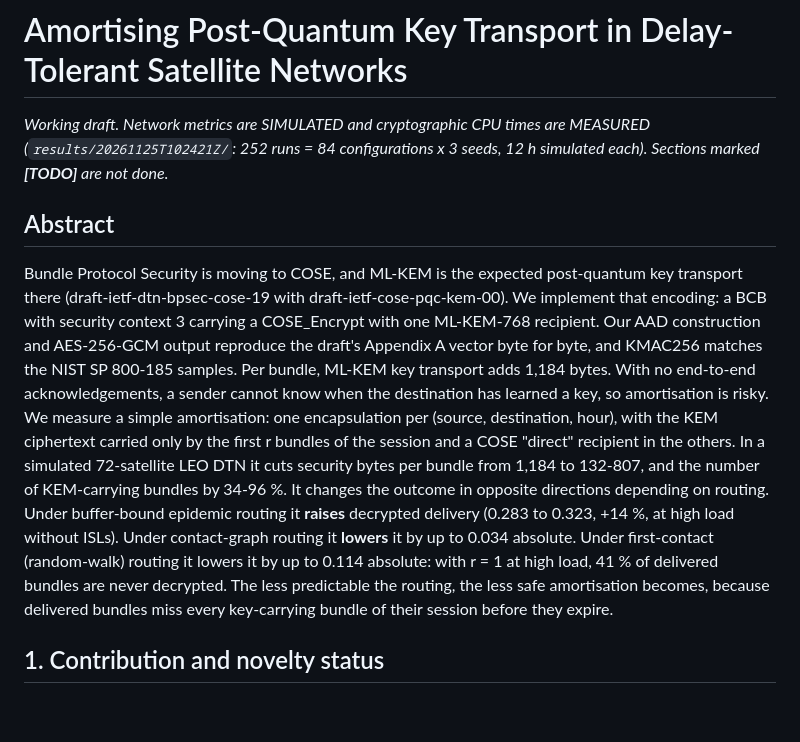
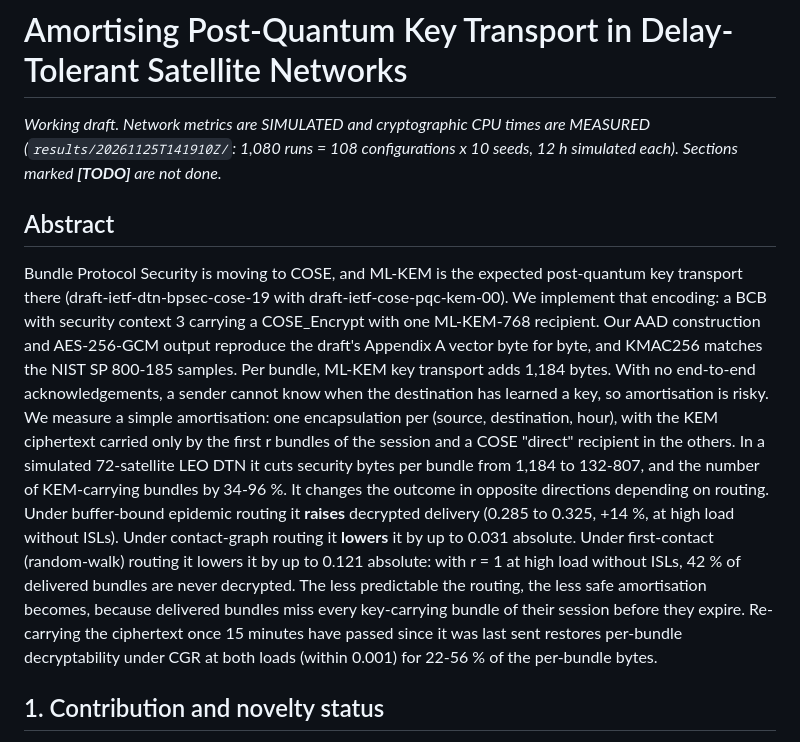
Before and after one commit to Tarekswd/SSOrbitLink, a Markdown page: docs/PAPER_DRAFT.md, the part around one of its changes. GitHub-like rendering; blank space fills up the shorter version.

```diff
--- a/docs/PAPER_DRAFT.md
+++ b/docs/PAPER_DRAFT.md
@@ -1,7 +1,7 @@
 # Amortising Post-Quantum Key Transport in Delay-Tolerant Satellite Networks
 
 *Working draft. Network metrics are SIMULATED and cryptographic CPU times are MEASURED
-(`results/20261125T102421Z/`: 252 runs = 84 configurations x 3 seeds, 12 h simulated each). Sections marked
+(`results/20261125T141910Z/`: 1,080 runs = 108 configurations x 10 seeds, 12 h simulated each). Sections marked
 **[TODO]** are not done.*
 
 ## Abstract
@@ -15,11 +15,13 @@ has learned a key, so amortisation is risky. We measure a simple amortisation: o
 (source, destination, hour), with the KEM ciphertext carried only by the first r bundles of the session and a COSE
 "direct" recipient in the others. In a simulated 72-satellite LEO DTN it cuts security bytes per bundle from
 1,184 to 132-807, and the number of KEM-carrying bundles by 34-96 %. It changes the outcome in opposite directions
-depending on routing. Under buffer-bound epidemic routing it **raises** decrypted delivery (0.283 to 0.323,
-+14 %, at high load without ISLs). Under contact-graph routing it **lowers** it by up to 0.034 absolute. Under
-first-contact (random-walk) routing it lowers it by up to 0.114 absolute: with r = 1 at high load, 41 % of
+depending on routing. Under buffer-bound epidemic routing it **raises** decrypted delivery (0.285 to 0.325,
++14 %, at high load without ISLs). Under contact-graph routing it **lowers** it by up to 0.031 absolute. Under
+first-contact (random-walk) routing it lowers it by up to 0.121 absolute: with r = 1 at high load without ISLs, 42 % of
 delivered bundles are never decrypted. The less predictable the routing, the less safe amortisation becomes,
-because delivered bundles miss every key-carrying bundle of their session before they expire.
+because delivered bundles miss every key-carrying bundle of their session before they expire. Re-carrying the
+ciphertext once 15 minutes have passed since it was last sent restores per-bundle decryptability under CGR at both
+loads (within 0.001) for 22-56 % of the per-bundle bytes.
 
 ## 1. Contribution and novelty status
 
```
Also changed, not shown: other parts of docs/PAPER_DRAFT.md (+65 -54 lines), docs/RESEARCH.md (+5 -0 lines), results/20261125T141910Z/summary.md (added, +114 -0 lines), results/20261125T141910Z/decrypted.png (added), 2 other files.
